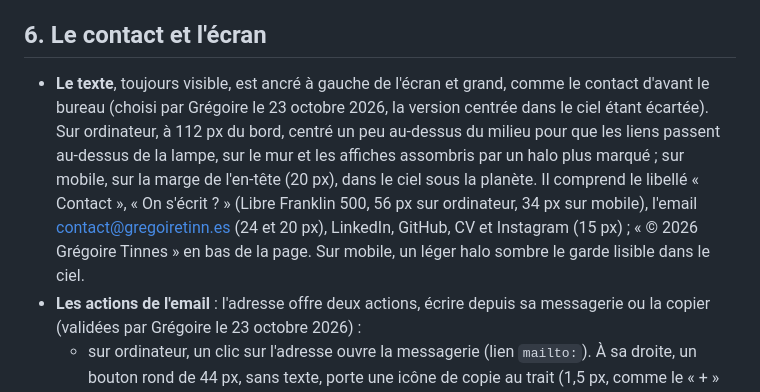
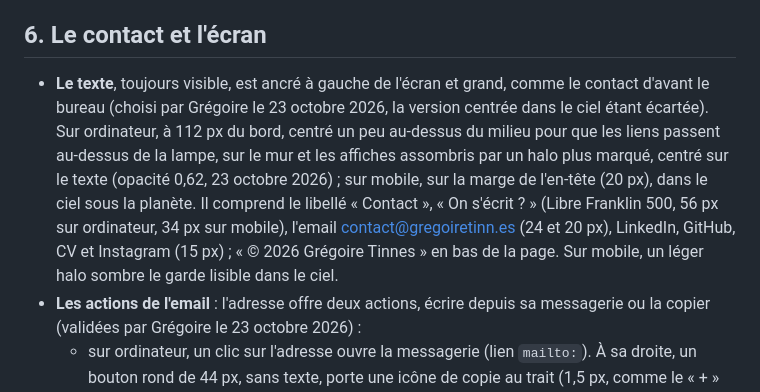
Before and after one commit to Greg0s/portfoliov2, a Markdown page: docs/specs/2026-10-21-maquette-v3-bureau.md, the part around the change. Rendered like a GitHub page.

Commit message:
Spec du bureau : halo du contact centré sur le texte
Le halo sombre derrière le texte du contact est centré sur le texte (la section prend
la largeur de son texte) et un peu plus léger (opacité 0,62).

Co-Authored-By: Claude Opus 5.5 <noreply@anthropic.com>
Claude-Session: https://claude.ai/code/session_014bCVJmgoCNCk4xAqiirkTy

```diff
--- a/docs/specs/2026-10-21-maquette-v3-bureau.md
+++ b/docs/specs/2026-10-21-maquette-v3-bureau.md
@@ -68,7 +68,7 @@ Le parcours finit là où le rêve commence : la caméra repasse par la fenêtre
 
 ## 6. Le contact et l'écran
 
-- **Le texte**, toujours visible, est ancré à gauche de l'écran et grand, comme le contact d'avant le bureau (choisi par Grégoire le 23 octobre 2026, la version centrée dans le ciel étant écartée). Sur ordinateur, à 112 px du bord, centré un peu au-dessus du milieu pour que les liens passent au-dessus de la lampe, sur le mur et les affiches assombris par un halo plus marqué ; sur mobile, sur la marge de l'en-tête (20 px), dans le ciel sous la planète. Il comprend le libellé « Contact », « On s'écrit ? » (Libre Franklin 500, 56 px sur ordinateur, 34 px sur mobile), l'email contact@gregoiretinn.es (24 et 20 px), LinkedIn, GitHub, CV et Instagram (15 px) ; « © 2026 Grégoire Tinnes » en bas de la page. Sur mobile, un léger halo sombre le garde lisible dans le ciel.
+- **Le texte**, toujours visible, est ancré à gauche de l'écran et grand, comme le contact d'avant le bureau (choisi par Grégoire le 23 octobre 2026, la version centrée dans le ciel étant écartée). Sur ordinateur, à 112 px du bord, centré un peu au-dessus du milieu pour que les liens passent au-dessus de la lampe, sur le mur et les affiches assombris par un halo plus marqué, centré sur le texte (opacité 0,62, 23 octobre 2026) ; sur mobile, sur la marge de l'en-tête (20 px), dans le ciel sous la planète. Il comprend le libellé « Contact », « On s'écrit ? » (Libre Franklin 500, 56 px sur ordinateur, 34 px sur mobile), l'email contact@gregoiretinn.es (24 et 20 px), LinkedIn, GitHub, CV et Instagram (15 px) ; « © 2026 Grégoire Tinnes » en bas de la page. Sur mobile, un léger halo sombre le garde lisible dans le ciel.
 - **Les actions de l'email** : l'adresse offre deux actions, écrire depuis sa messagerie ou la copier (validées par Grégoire le 23 octobre 2026) :
   - sur ordinateur, un clic sur l'adresse ouvre la messagerie (lien `mailto:`). À sa droite, un bouton rond de 44 px, sans texte, porte une icône de copie au trait (1,5 px, comme le « + » de « Voir le projet ») ; il copie l'adresse, et son icône devient une coche pendant 1,8 s. Son nom pour les lecteurs d'écran est « Copier l'adresse », qui annoncent ensuite « Adresse copiée ». L'adresse reste centrée sous la phrase, le bouton à côté d'elle. Le survol de l'adresse ou du bouton ouvre Thunderbird sur l'écran (ci-dessous). Trois autres formes essayées (un curseur partagé « Copier | Envoyer un mail », des pastilles au survol, un clic pour copier) ont été écartées ;
   - sur mobile, un toucher sur l'adresse ouvre au-dessus d'elle une bulle sombre, comme celle d'iOS sur un texte sélectionné, « Copier | Envoyer un mail », avec une petite pointe vers l'adresse (Manrope 14 px, 44 px de haut, fond #19191B et filet clair) ; un toucher ailleurs la ferme ; après « Copier », elle affiche « Copié » et se ferme au bout de 0,9 s. La feuille d'actions et les deux boutons toujours visibles, essayés aussi, ont été écartés.
```
